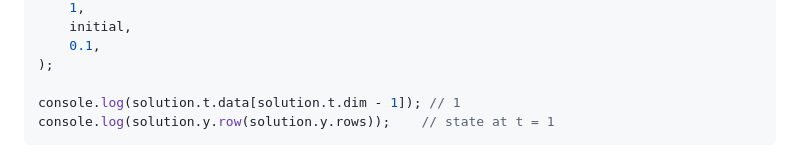
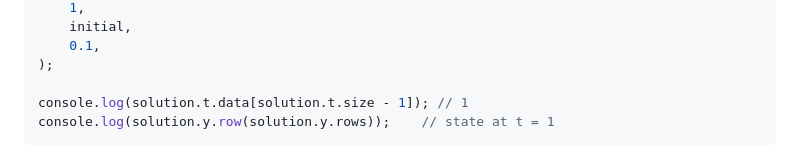
Before and after one commit to HugoMVale/numerics-js, a Markdown page: README.md, the part around the change. Rendered like a GitHub page.

Commit message:
refactor: update 'dim' to 'size' in README example for consistency

````diff
--- a/README.md
+++ b/README.md
@@ -109,7 +109,7 @@ const solution = rk4Integrate(
     0.1,
 );
 
-console.log(solution.t.data[solution.t.dim - 1]); // 1
+console.log(solution.t.data[solution.t.size - 1]); // 1
 console.log(solution.y.row(solution.y.rows));    // state at t = 1
 ```
 
````
